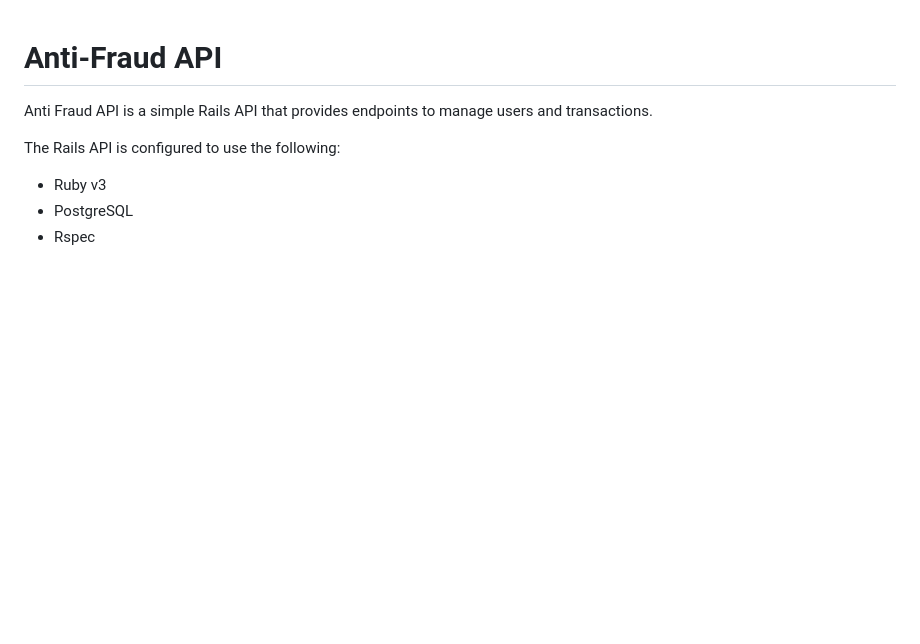
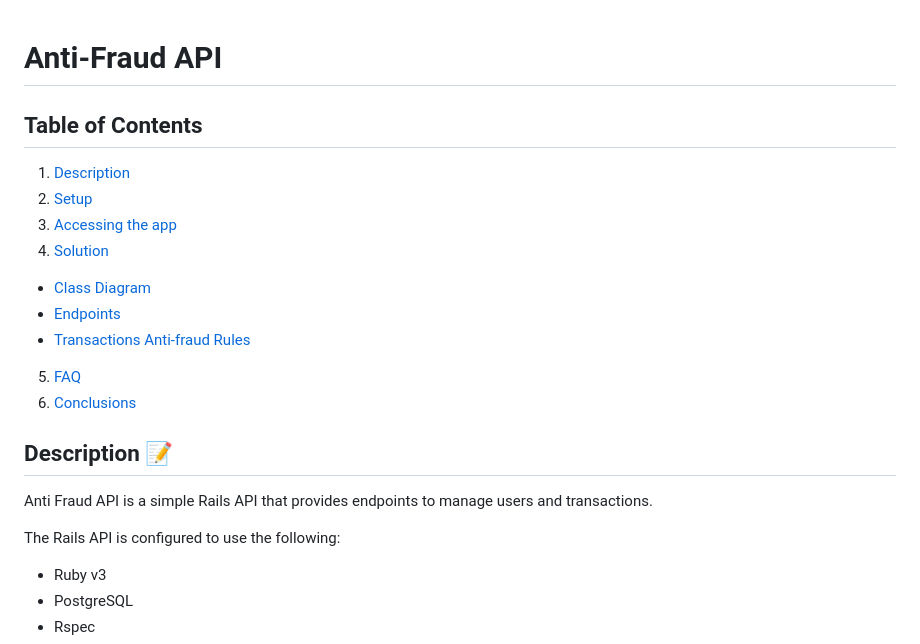
Before and after one commit to rodrigo93/cw-anti-fraud-api, a Markdown page: README.md, the part around the change. Drawn GitHub-style; blank space fills up the shorter version.

```diff
--- a/README.md
+++ b/README.md
@@ -1,4 +1,17 @@
 # Anti-Fraud API
+
+## Table of Contents
+1. [Description](#description-)
+2. [Setup](#setup-)
+3. [Accessing the app](#accessing-the-app-)
+4. [Solution](#solution)
+  - [Class Diagram](#class-diagram)
+  - [Endpoints](#endpoints)
+  - [Transactions Anti-fraud Rules](#transactions-anti-fraud-rules)
+5. [FAQ](#faq-)
+6. [Conclusions](#conclusions-)
+
+## Description 📝
 
 Anti Fraud API is a simple Rails API that provides endpoints to manage users and transactions.
 
```
